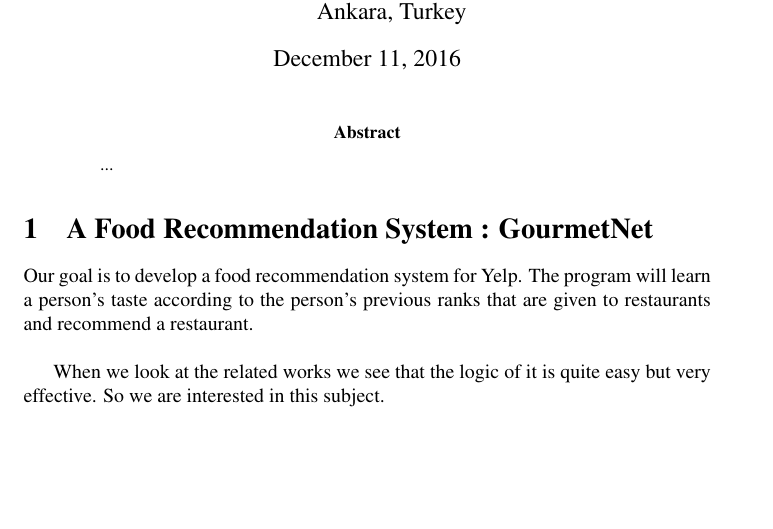
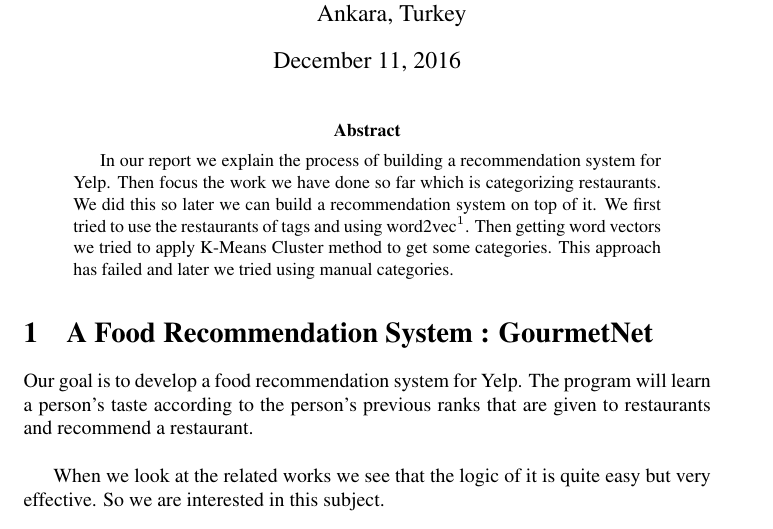
Before and after one commit to metehanyildirim/GourmetNet, a LaTeX paper (iclr2017_conference.tex): part of page 1 of 2, cut so that both start at the same text, the shorter picture padded with empty space. Compiled offline with pdfLaTeX; a LaTeX package or settings file that is missing is left out.

Commit message:
Report editing

```diff
--- a/iclr2017_conference.tex
+++ b/iclr2017_conference.tex
@@ -32,7 +32,7 @@ Ankara, Turkey \\
 \maketitle
 
 \begin{abstract}
-...
+In our report we explain the process of building a recommendation system for Yelp. Then focus the work we have done so far which is categorizing restaurants. We did this so later we can build a recommendation system on top of it. We first tried to use the restaurants of tags and using word2vec$^1$. Then getting word vectors we tried to apply K-Means Cluster method to get some categories. This approach has failed and later we tried using manual categories.
 \end{abstract}
 
 \section{A Food Recommendation System : GourmetNet}
```
